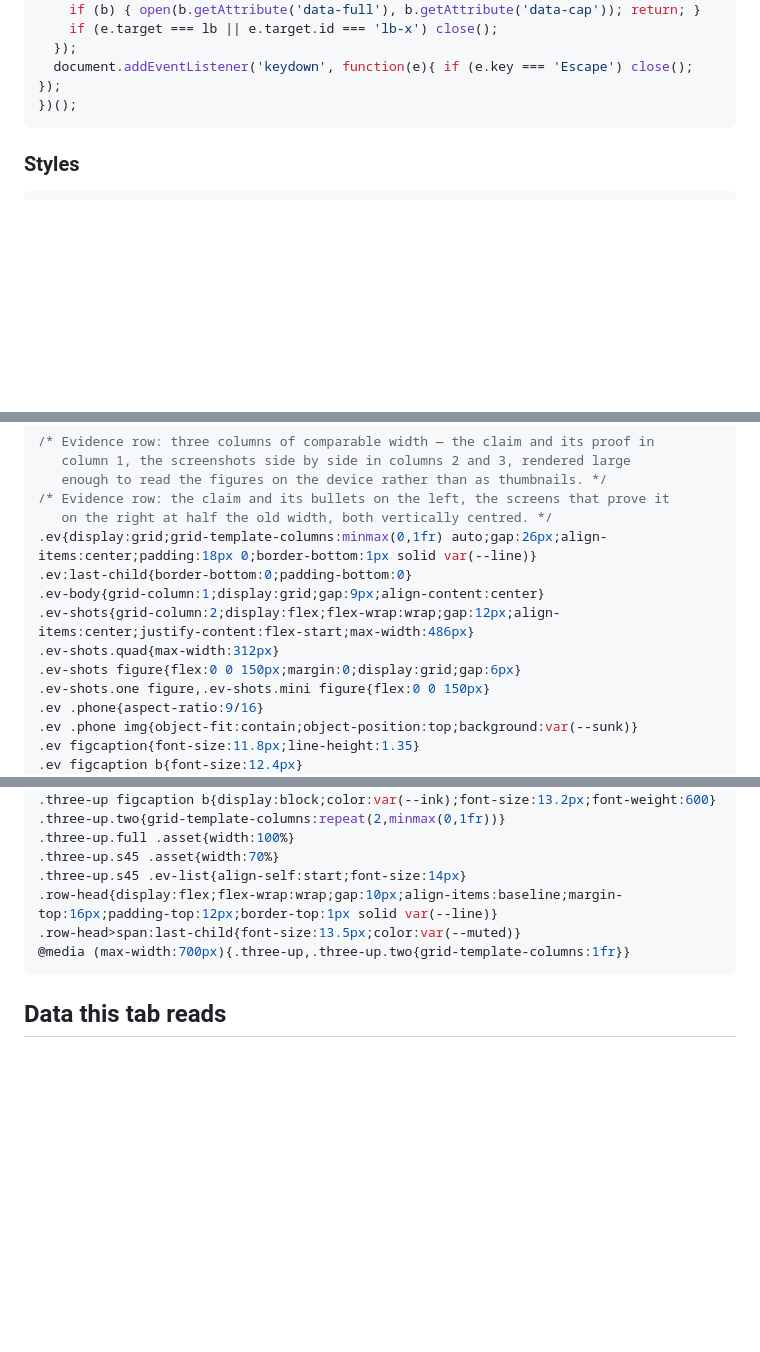
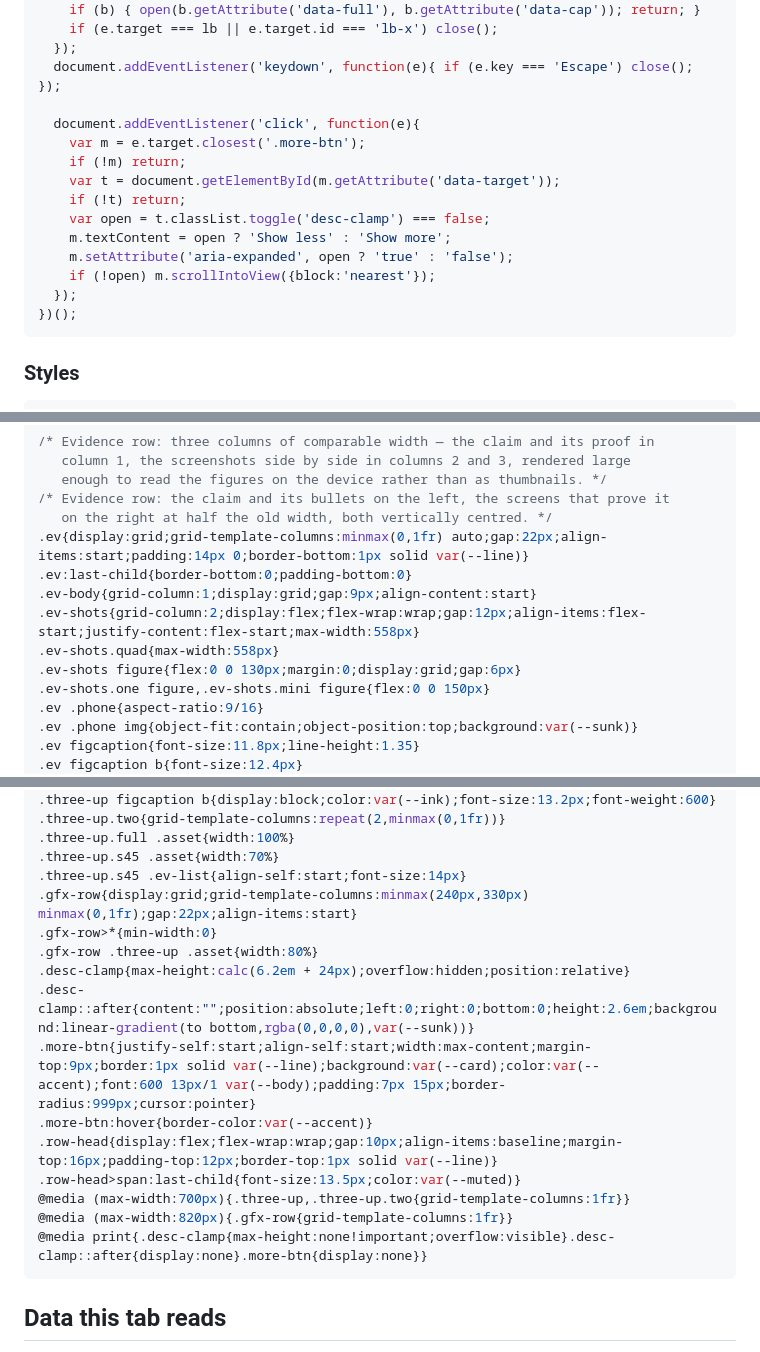
Before and after one commit to zaeem-ahmad-growth/Phone-Cleaner-Cell-Cave, a Markdown page: docs/backend/01-app-suspension.md, 3 parts joined by grey strips. GitHub-like rendering; blank space fills up the shorter version.

````diff
--- a/docs/backend/01-app-suspension.md
+++ b/docs/backend/01-app-suspension.md
@@ -24,6 +24,17 @@ The page's content is static HTML in [index.html](../../tabs/01-app-suspension/i
     if (e.target === lb || e.target.id === 'lb-x') close();
   });
   document.addEventListener('keydown', function(e){ if (e.key === 'Escape') close(); });
+
+  document.addEventListener('click', function(e){
+    var m = e.target.closest('.more-btn');
+    if (!m) return;
+    var t = document.getElementById(m.getAttribute('data-target'));
+    if (!t) return;
+    var open = t.classList.toggle('desc-clamp') === false;
+    m.textContent = open ? 'Show less' : 'Show more';
+    m.setAttribute('aria-expanded', open ? 'true' : 'false');
+    if (!open) m.scrollIntoView({block:'nearest'});
+  });
 })();
 ```
 
@@ -126,12 +137,12 @@ figcaption b{display:block;color:var(--ink);font-size:12.8px;font-weight:600}
    enough to read the figures on the device rather than as thumbnails. */
 /* Evidence row: the claim and its bullets on the left, the screens that prove it
    on the right at half the old width, both vertically centred. */
-.ev{display:grid;grid-template-columns:minmax(0,1fr) auto;gap:26px;align-items:center;padding:18px 0;border-bottom:1px solid var(--line)}
+.ev{display:grid;grid-template-columns:minmax(0,1fr) auto;gap:22px;align-items:start;padding:14px 0;border-bottom:1px solid var(--line)}
 .ev:last-child{border-bottom:0;padding-bottom:0}
-.ev-body{grid-column:1;display:grid;gap:9px;align-content:center}
-.ev-shots{grid-column:2;display:flex;flex-wrap:wrap;gap:12px;align-items:center;justify-content:flex-start;max-width:486px}
-.ev-shots.quad{max-width:312px}
-.ev-shots figure{flex:0 0 150px;margin:0;display:grid;gap:6px}
+.ev-body{grid-column:1;display:grid;gap:9px;align-content:start}
+.ev-shots{grid-column:2;display:flex;flex-wrap:wrap;gap:12px;align-items:flex-start;justify-content:flex-start;max-width:558px}
+.ev-shots.quad{max-width:558px}
+.ev-shots figure{flex:0 0 130px;margin:0;display:grid;gap:6px}
 .ev-shots.one figure,.ev-shots.mini figure{flex:0 0 150px}
 .ev .phone{aspect-ratio:9/16}
 .ev .phone img{object-fit:contain;object-position:top;background:var(--sunk)}
@@ -206,9 +217,18 @@ figcaption b{display:block;color:var(--ink);font-size:12.8px;font-weight:600}
 .three-up.full .asset{width:100%}
 .three-up.s45 .asset{width:70%}
 .three-up.s45 .ev-list{align-self:start;font-size:14px}
+.gfx-row{display:grid;grid-template-columns:minmax(240px,330px) minmax(0,1fr);gap:22px;align-items:start}
+.gfx-row>*{min-width:0}
+.gfx-row .three-up .asset{width:80%}
+.desc-clamp{max-height:calc(6.2em + 24px);overflow:hidden;position:relative}
+.desc-clamp::after{content:"";position:absolute;left:0;right:0;bottom:0;height:2.6em;background:linear-gradient(to bottom,rgba(0,0,0,0),var(--sunk))}
+.more-btn{justify-self:start;align-self:start;width:max-content;margin-top:9px;border:1px solid var(--line);background:var(--card);color:var(--accent);font:600 13px/1 var(--body);padding:7px 15px;border-radius:999px;cursor:pointer}
+.more-btn:hover{border-color:var(--accent)}
 .row-head{display:flex;flex-wrap:wrap;gap:10px;align-items:baseline;margin-top:16px;padding-top:12px;border-top:1px solid var(--line)}
 .row-head>span:last-child{font-size:13.5px;color:var(--muted)}
 @media (max-width:700px){.three-up,.three-up.two{grid-template-columns:1fr}}
+@media (max-width:820px){.gfx-row{grid-template-columns:1fr}}
+@media print{.desc-clamp{max-height:none!important;overflow:visible}.desc-clamp::after{display:none}.more-btn{display:none}}
 ```
 
 ## Data this tab reads
````
Also changed, not shown: other parts of docs/backend/01-app-suspension.md (+1 -1 lines), docs/code-map.md (+6 -6 lines).
